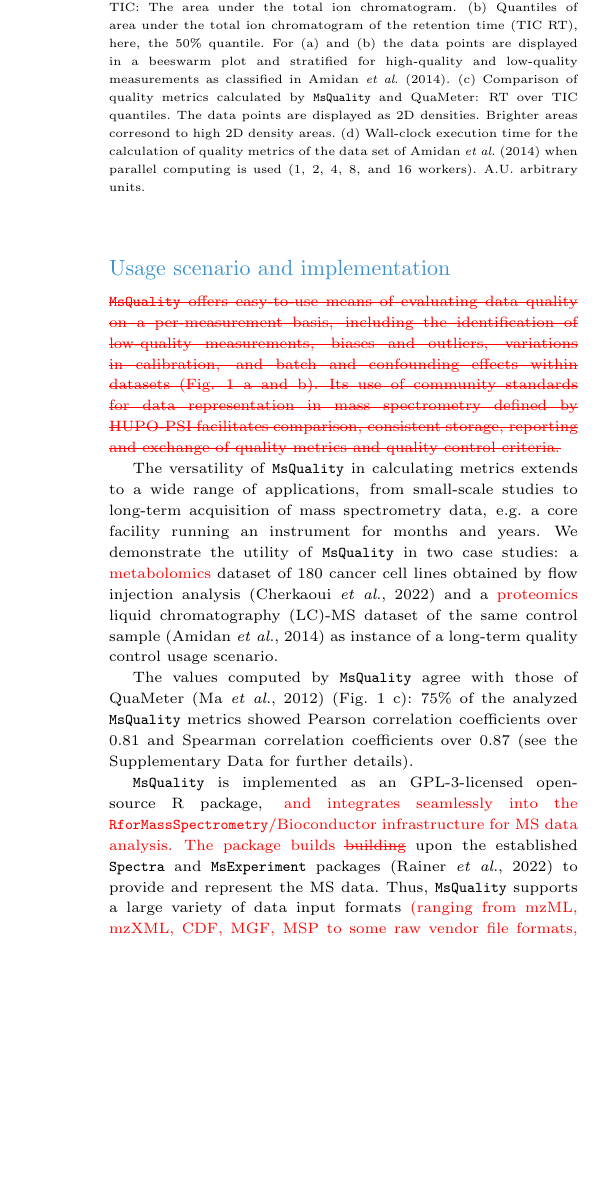
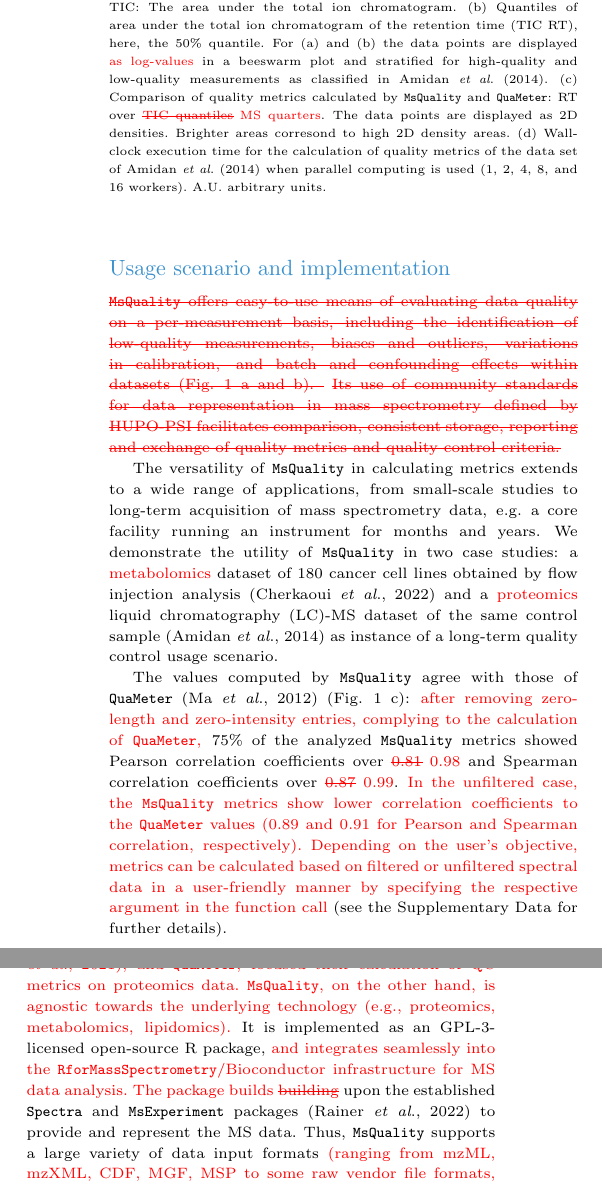
Before and after one commit to tnaake/MsQuality_manuscript, a LaTeX paper (main/oup-authoring-template_main_track_changes.tex): part of one column of page 2 of 3 before the commit and two parts of the columns of page 2 of 3 after it, the two joined at a grey line, cut so that both start at the same text, the shorter picture padded with empty space. Compiled offline with pdfLaTeX.

Commit message:
address comments of reviewers

```diff
--- a/main/oup-authoring-template_main_track_changes.tex
+++ b/main/oup-authoring-template_main_track_changes.tex
@@ -188,7 +189,8 @@ percentile of the TIC.
 \textcolor{red}{\sout{\texttt{MsQuality} offers easy-to-use means of evaluating data quality on a
 per-measurement basis, including the identification of low-quality measurements,
 biases and outliers, variations in calibration, and batch and confounding effects within
-datasets (Fig. \ref{fig:fig1} a and b). Its use of community standards for data
+datasets (Fig. \ref{fig:fig1} a and b). }}
+\textcolor{red}{\sout{Its use of community standards for data
 representation in mass spectrometry defined by HUPO-PSI facilitates comparison,
 consistent
 storage, reporting and exchange of quality metrics and quality control criteria.}}
@@ -201,11 +203,12 @@ storage, reporting and exchange of quality metrics and quality control criteria.
  	        (a) Area under TIC: The area under the total ion chromatogram.
             (b) Quantiles of area under the total ion
                 chromatogram of the retention time (TIC RT), here, the 50\% quantile.
-  	      For (a) and (b) the data points are displayed
+  	      For (a) and (b) the data points are displayed \textcolor{red}{as log-values}
                 in a beeswarm plot and stratified for high-quality and low-quality
                 measurements as classified in \cite{Amidan2014}.
             (c) Comparison of quality metrics calculated by \texttt{MsQuality}
-                and QuaMeter: RT over TIC quantiles. The
+                and \texttt{QuaMeter}: RT over \textcolor{red}{\sout{TIC quantiles}}
+		\textcolor{red}{MS quarters}. The
 	      data points are displayed as 2D densities. Brighter areas corresond to
                high 2D density areas.
             (d) Wall-clock execution time for the calculation of quality metrics of the
@@ -226,12 +229,23 @@ control sample \citep{Amidan2014} as instance of a long-term quality control
 usage scenario.
 
 The values computed by \texttt{MsQuality}
-agree with those of QuaMeter \citep{Ma2012} (Fig. \ref{fig:fig1} c):
+agree with those of \texttt{QuaMeter} \citep{Ma2012} (Fig. \ref{fig:fig1} c):
+\textcolor{red}{after removing zero-length and zero-intensity entries, complying
+to the calculation of \texttt{QuaMeter},}
 75\% of the analyzed \texttt{MsQuality} metrics showed Pearson correlation
-coefficients over 0.81 and Spearman correlation coefficients over 0.87
-(see the Supplementary Data for further details).
+coefficients over \textcolor{red}{\sout{0.81} 0.98} and Spearman correlation coefficients
+over \textcolor{red}{\sout{0.87} 0.99}. \textcolor{red}{In the unfiltered case, the
+\texttt{MsQuality} metrics show lower correlation coefficients to the \texttt{QuaMeter}
+values (0.89 and 0.91 for Pearson and Spearman correlation, respectively). Depending
+on the user's objective, metrics can be calculated based on filtered
+or unfiltered spectral data in a user-friendly manner by specifying the respective argument
+in the function call} (see the Supplementary Data for further details).
 
-\texttt{MsQuality} is implemented as an GPL-3-licensed open-source R package,
+\textcolor{red}{Previously developed QC software, such as \texttt{PTXQC} \citep{Bielow2016},
+\texttt{pmultiqc} \citep{Riverol2023}, \texttt{QCloud2} \citep{Olivella2021}, and \texttt{QuaMeter},
+focused their calculation of QC metrics on proteomics data. \texttt{MsQuality}, on the other hand, is
+agnostic towards the underlying technology (e.g., proteomics, metabolomics, lipidomics).}
+It is implemented as an GPL-3-licensed open-source R package,
 \textcolor{red}{and integrates seamlessly into the
 \texttt{RforMassSpectrometry}/Bioconductor infrastructure for MS data analysis.}
 \textcolor{red}{The package builds} \textcolor{red}{\sout{building}}
```
Also changed, not shown: main/oup-authoring-template_main_track_changes.tex (39 more changed lines).
